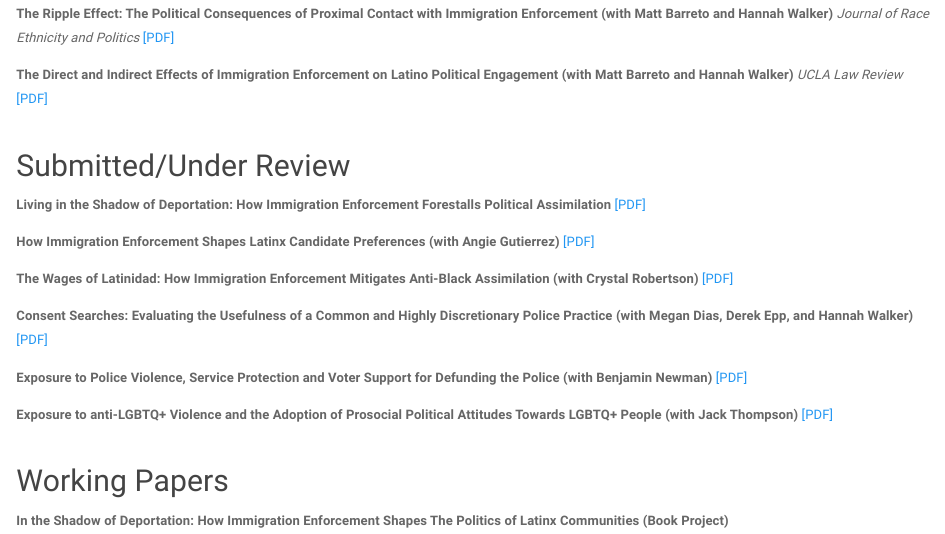
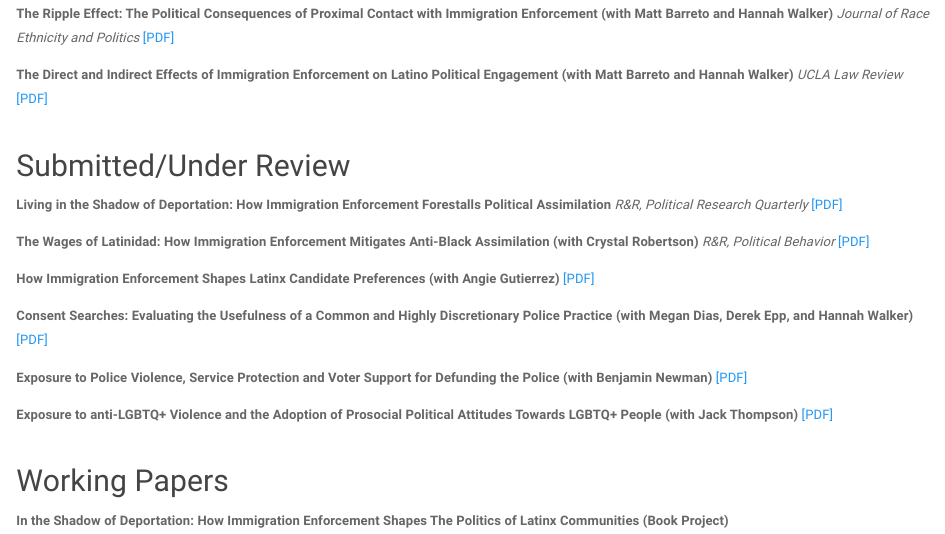
Before and after one commit to mfrmarcel/mfroman.github.io, an R Markdown document (research.Rmd): the page in a window 1100 px wide, from 240 px down. The pictures show the output file research.html that the author committed with the source, opened offline; library style sheets and scripts come from the installed R packages.

Commit message:
Add files via upload

```diff
--- a/research.Rmd
+++ b/research.Rmd
@@ -15,11 +15,11 @@ permalink: /research/
 
 ## Submitted/Under Review
 
-**Living in the Shadow of Deportation: How Immigration Enforcement Forestalls Political Assimilation** [[PDF]](pdfs/wps/deportation_threat.pdf)
+**Living in the Shadow of Deportation: How Immigration Enforcement Forestalls Political Assimilation ** *R&R, Political Research Quarterly*  [[PDF]](pdfs/wps/deportation_threat.pdf)
 
-**How Immigration Enforcement Shapes Latinx Candidate Preferences (with Angie Gutierrez)** [[PDF]](pdfs/wps/threatprefs.pdf)
+**The Wages of Latinidad: How Immigration Enforcement Mitigates Anti-Black Assimilation (with Crystal Robertson)** *R&R, Political Behavior* [[PDF]](pdfs/wps/depblk.pdf)
 
-**The Wages of Latinidad: How Immigration Enforcement Mitigates Anti-Black Assimilation (with Crystal Robertson)** [[PDF]](pdfs/wps/depblk.pdf)
+**How Immigration Enforcement Shapes Latinx Candidate Preferences (with Angie Gutierrez)**  [[PDF]](pdfs/wps/threatprefs.pdf)
 
 **Consent Searches: Evaluating the Usefulness of a Common and Highly Discretionary Police Practice (with Megan Dias, Derek Epp, and Hannah Walker)** [[PDF]](pdfs/wps/consent.pdf)
 
```
Also changed, not shown: pdfs/cv/cv_0820.pdf, research.html.
